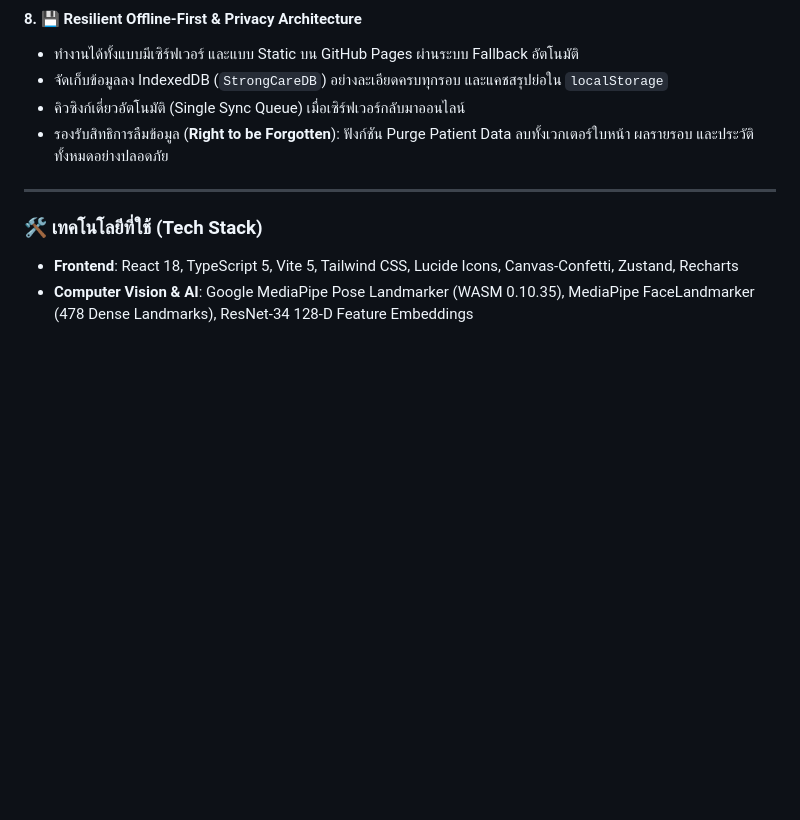
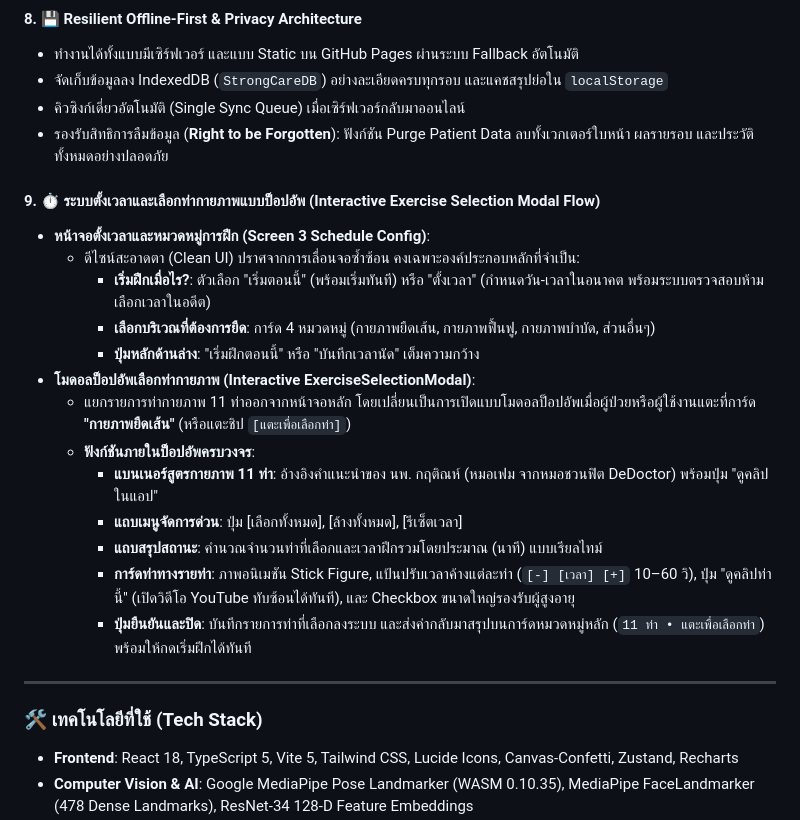
Before and after one commit to krongrach80-ui/Strong-Care, a Markdown page: ABOUT.md, the part around the change. Rendered like a GitHub page; blank space fills up the shorter version.

Commit message:
docs: update ABOUT.md with interactive exercise selection modal feature

```diff
--- a/ABOUT.md
+++ b/ABOUT.md
@@ -192,6 +192,21 @@
 - คิวซิงก์เดี่ยวอัตโนมัติ (Single Sync Queue) เมื่อเซิร์ฟเวอร์กลับมาออนไลน์
 - รองรับสิทธิการลืมข้อมูล (**Right to be Forgotten**): ฟังก์ชัน Purge Patient Data ลบทั้งเวกเตอร์ใบหน้า ผลรายรอบ และประวัติทั้งหมดอย่างปลอดภัย
 
+#### 9. ⏱️ ระบบตั้งเวลาและเลือกท่ากายภาพแบบป็อปอัพ (Interactive Exercise Selection Modal Flow)
+- **หน้าจอตั้งเวลาและหมวดหมู่การฝึก (Screen 3 Schedule Config)**:
+  - ดีไซน์สะอาดตา (Clean UI) ปราศจากการเลื่อนจอซ้ำซ้อน คงเฉพาะองค์ประกอบหลักที่จำเป็น:
+    - **เริ่มฝึกเมื่อไร?**: ตัวเลือก "เริ่มตอนนี้" (พร้อมเริ่มทันที) หรือ "ตั้งเวลา" (กำหนดวัน-เวลาในอนาคต พร้อมระบบตรวจสอบห้ามเลือกเวลาในอดีต)
+    - **เลือกบริเวณที่ต้องการยืด**: การ์ด 4 หมวดหมู่ (กายภาพยืดเส้น, กายภาพฟื้นฟู, กายภาพบำบัด, ส่วนอื่นๆ)
+    - **ปุ่มหลักด้านล่าง**: "เริ่มฝึกตอนนี้" หรือ "บันทึกเวลานัด" เต็มความกว้าง
+- **โมดอลป็อปอัพเลือกท่ากายภาพ (Interactive ExerciseSelectionModal)**:
+  - แยกรายการท่ากายภาพ 11 ท่าออกจากหน้าจอหลัก โดยเปลี่ยนเป็นการเปิดแบบโมดอลป็อปอัพเมื่อผู้ป่วยหรือผู้ใช้งานแตะที่การ์ด **"กายภาพยืดเส้น"** (หรือแตะชิป `[แตะเพื่อเลือกท่า]`)
+  - **ฟังก์ชันภายในป็อปอัพครบวงจร**:
+    - **แบนเนอร์สูตรกายภาพ 11 ท่า**: อ้างอิงคำแนะนำของ นพ. กฤติณห์ (หมอเฟม จากหมอชวนฟิต DeDoctor) พร้อมปุ่ม "ดูคลิปในแอป"
+    - **แถบเมนูจัดการด่วน**: ปุ่ม [เลือกทั้งหมด], [ล้างทั้งหมด], [รีเซ็ตเวลา]
+    - **แถบสรุปสถานะ**: คำนวณจำนวนท่าที่เลือกและเวลาฝึกรวมโดยประมาณ (นาที) แบบเรียลไทม์
+    - **การ์ดท่าทางรายท่า**: ภาพอนิเมชัน Stick Figure, แป้นปรับเวลาค้างแต่ละท่า (`[-] [เวลา] [+]` 10–60 วิ), ปุ่ม "ดูคลิปท่านี้" (เปิดวิดีโอ YouTube ทับซ้อนได้ทันที), และ Checkbox ขนาดใหญ่รองรับผู้สูงอายุ
+    - **ปุ่มยืนยันและปิด**: บันทึกรายการท่าที่เลือกลงระบบ และส่งค่ากลับมาสรุปบนการ์ดหมวดหมู่หลัก (`11 ท่า • แตะเพื่อเลือกท่า`) พร้อมให้กดเริ่มฝึกได้ทันที
+
 ---
 
 ### 🛠️ เทคโนโลยีที่ใช้ (Tech Stack)
```
